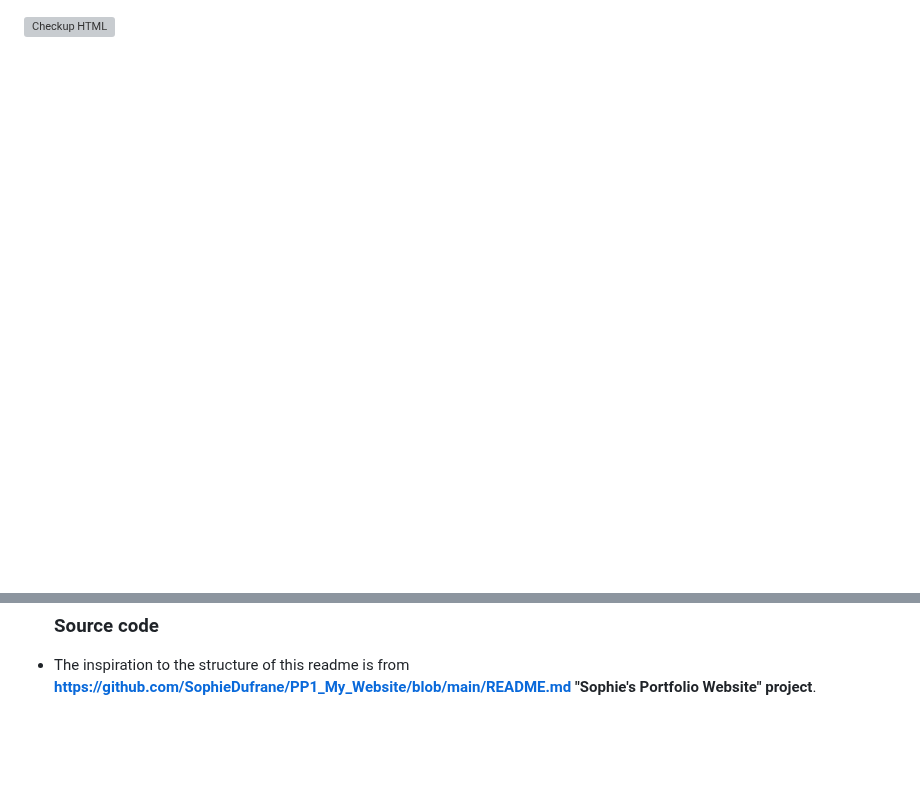
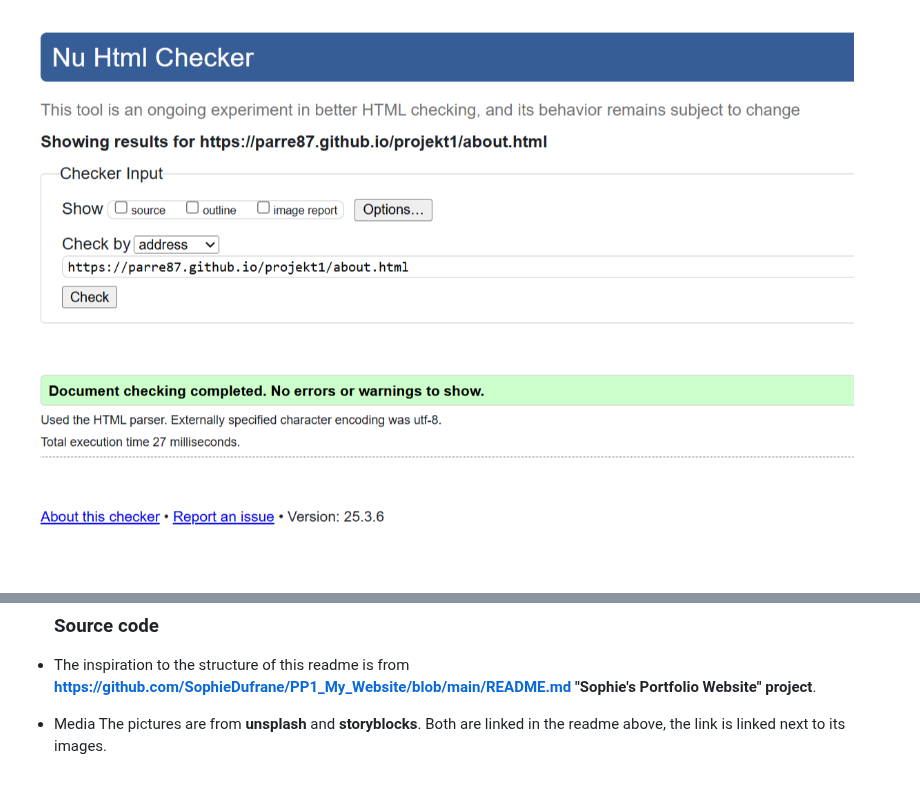
Before and after one commit to Parre87/projekt1, a Markdown page: README.md, 2 parts joined by grey strips. Drawn GitHub-style; blank space fills up the shorter version; grey boxes are pictures that could not be loaded.

Commit message:
Update README.md
Addes som new details in the end

```diff
--- a/README.md
+++ b/README.md
@@ -98,7 +98,7 @@ Document checking for "home" "about us" and "reach me" pages completed and no er
 ![Checkup HTML](https://github.com/Parre87/projekt1/blob/main/assets/images/htmlchecker.png)
 
 
-![Checkup HTML](https://github.com/Parre87/projekt1/blob/main/assets/images/aboutpagehtmlchecker.pngg)
+![Checkup HTML](https://github.com/Parre87/projekt1/blob/main/assets/images/aboutpagehtmlchecker.png)
 
 
 ![Checkup HTML](https://github.com/Parre87/projekt1/blob/main/assets/images/htmlcheckerreachmepage.png)
@@ -149,3 +149,6 @@ This can be improved to make the visual more consistent.
 
   ### Source code
 - The inspiration to the structure of this readme is from **https://github.com/SophieDufrane/PP1_My_Website/blob/main/README.md "Sophie's Portfolio Website" project**.
+
+- Media
+The pictures are from **unsplash** and **storyblocks**. Both are linked in the readme above, the link is linked next to its images.
```
